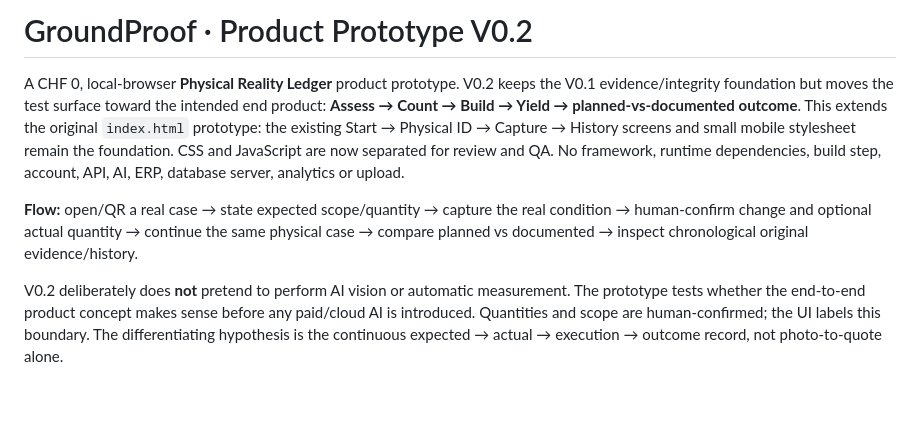
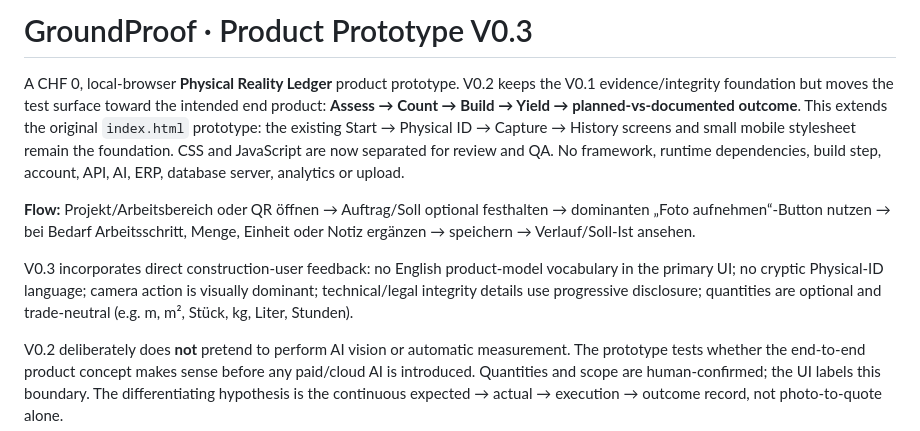
Before and after one commit to Groundproof/Groundproof, a Markdown page: README.md, the part around the change. Drawn GitHub-style; blank space fills up the shorter version.

Commit message:
Document V0.3 field-feedback driven UX

```diff
--- a/README.md
+++ b/README.md
@@ -1,8 +1,10 @@
-# GroundProof · Product Prototype V0.2
+# GroundProof · Product Prototype V0.3
 
 A CHF 0, local-browser **Physical Reality Ledger** product prototype. V0.2 keeps the V0.1 evidence/integrity foundation but moves the test surface toward the intended end product: **Assess → Count → Build → Yield → planned-vs-documented outcome**. This extends the original `index.html` prototype: the existing Start → Physical ID → Capture → History screens and small mobile stylesheet remain the foundation. CSS and JavaScript are now separated for review and QA. No framework, runtime dependencies, build step, account, API, AI, ERP, database server, analytics or upload.
 
-**Flow:** open/QR a real case → state expected scope/quantity → capture the real condition → human-confirm change and optional actual quantity → continue the same physical case → compare planned vs documented → inspect chronological original evidence/history.
+**Flow:** Projekt/Arbeitsbereich oder QR öffnen → Auftrag/Soll optional festhalten → dominanten „Foto aufnehmen“-Button nutzen → bei Bedarf Arbeitsschritt, Menge, Einheit oder Notiz ergänzen → speichern → Verlauf/Soll-Ist ansehen.
+
+V0.3 incorporates direct construction-user feedback: no English product-model vocabulary in the primary UI; no cryptic Physical-ID language; camera action is visually dominant; technical/legal integrity details use progressive disclosure; quantities are optional and trade-neutral (e.g. m, m², Stück, kg, Liter, Stunden).
 
 V0.2 deliberately does **not** pretend to perform AI vision or automatic measurement. The prototype tests whether the end-to-end product concept makes sense before any paid/cloud AI is introduced. Quantities and scope are human-confirmed; the UI labels this boundary. The differentiating hypothesis is the continuous expected → actual → execution → outcome record, not photo-to-quote alone.
 
```
